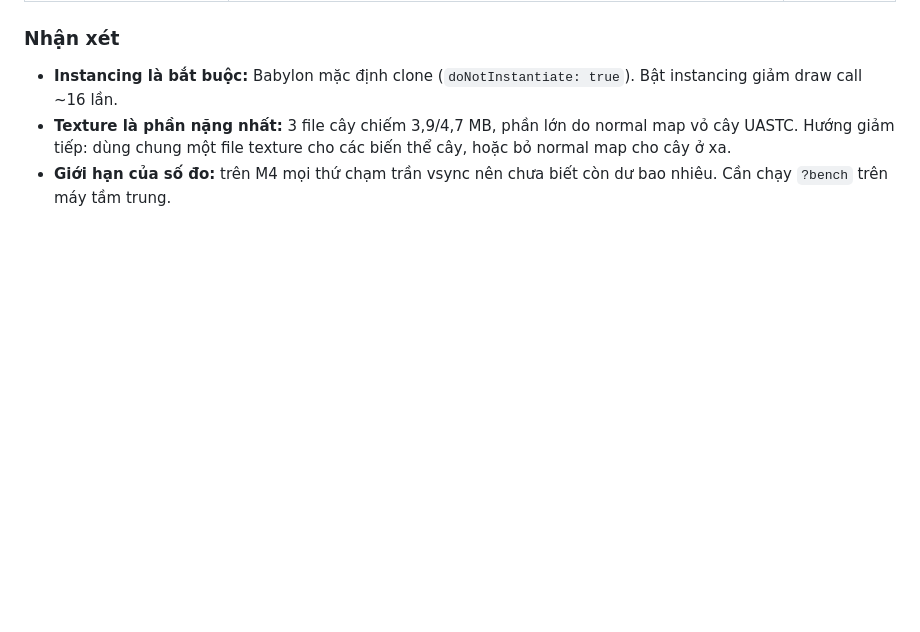
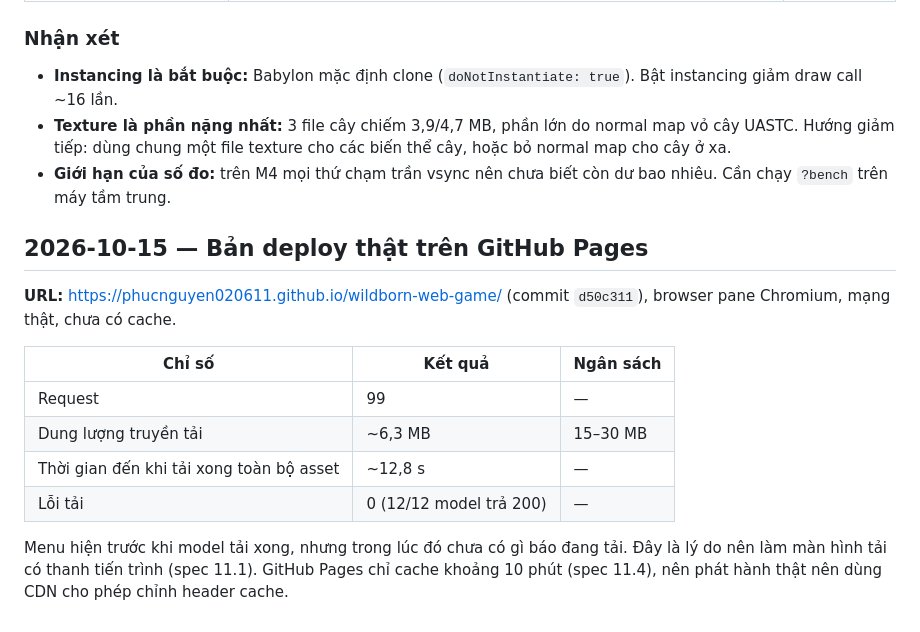
Before and after one commit to phucnguyen020611/wildborn-web-game, a Markdown page: docs/PERFORMANCE_TESTS.md, the part around the change. Drawn GitHub-style; blank space fills up the shorter version.

```diff
--- a/docs/PERFORMANCE_TESTS.md
+++ b/docs/PERFORMANCE_TESTS.md
@@ -66,3 +66,16 @@ Tải thêm 4 KB nhưng bộ nhớ GPU giảm khoảng 8 lần. Bộ giải mã
 - **Instancing là bắt buộc:** Babylon mặc định clone (`doNotInstantiate: true`). Bật instancing giảm draw call ~16 lần.
 - **Texture là phần nặng nhất:** 3 file cây chiếm 3,9/4,7 MB, phần lớn do normal map vỏ cây UASTC. Hướng giảm tiếp: dùng chung một file texture cho các biến thể cây, hoặc bỏ normal map cho cây ở xa.
 - **Giới hạn của số đo:** trên M4 mọi thứ chạm trần vsync nên chưa biết còn dư bao nhiêu. Cần chạy `?bench` trên máy tầm trung.
+
+## 2026-10-15 — Bản deploy thật trên GitHub Pages
+
+**URL:** https://phucnguyen020611.github.io/wildborn-web-game/ (commit `d50c311`), browser pane Chromium, mạng thật, chưa có cache.
+
+| Chỉ số | Kết quả | Ngân sách |
+|---|---|---|
+| Request | 99 | — |
+| Dung lượng truyền tải | ~6,3 MB | 15–30 MB |
+| Thời gian đến khi tải xong toàn bộ asset | ~12,8 s | — |
+| Lỗi tải | 0 (12/12 model trả 200) | — |
+
+Menu hiện trước khi model tải xong, nhưng trong lúc đó chưa có gì báo đang tải. Đây là lý do nên làm màn hình tải có thanh tiến trình (spec 11.1). GitHub Pages chỉ cache khoảng 10 phút (spec 11.4), nên phát hành thật nên dùng CDN cho phép chỉnh header cache.
```
Also changed, not shown: README.md (+2 -0 lines).
